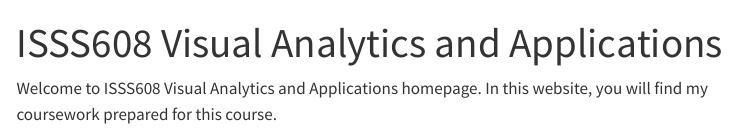
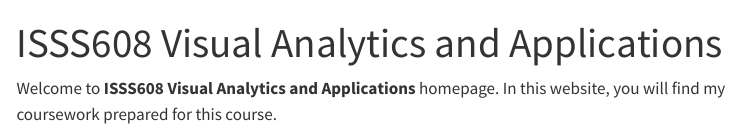
Before and after one commit to lnealicia/ISSS608, a Quarto document (index.qmd): the page in a window 1100 px wide, from its top. Rendered offline with R 4.5, knitr and Pandoc in place of Quarto, with nearby package versions; menus at the side of the page are left out.

Commit message:
commit nav bar changes

```diff
--- a/_quarto.yml
+++ b/_quarto.yml
@@ -5,6 +5,11 @@ website:
   title: "ISSS608 - Visual Analytics and Applications"
   navbar:
     left:
+      - text: "Hands-on Exercise"
+        menu:
+          - text: "Hands-on Exercise 1"
+            href: "Hands-on_Ex/Hands-on_Ex01/Hands-on_Ex01.html"
+    right:
       - href: index.qmd
         text: Home
       - about.qmd
--- a/index.qmd
+++ b/index.qmd
@@ -2,4 +2,4 @@
 title: "ISSS608 Visual Analytics and Applications"
 ---
 
-Welcome to ISSS608 Visual Analytics and Applications homepage. In this website, you will find my coursework prepared for this course.
+Welcome to **ISSS608 Visual Analytics and Applications** homepage. In this website, you will find my coursework prepared for this course.
```
